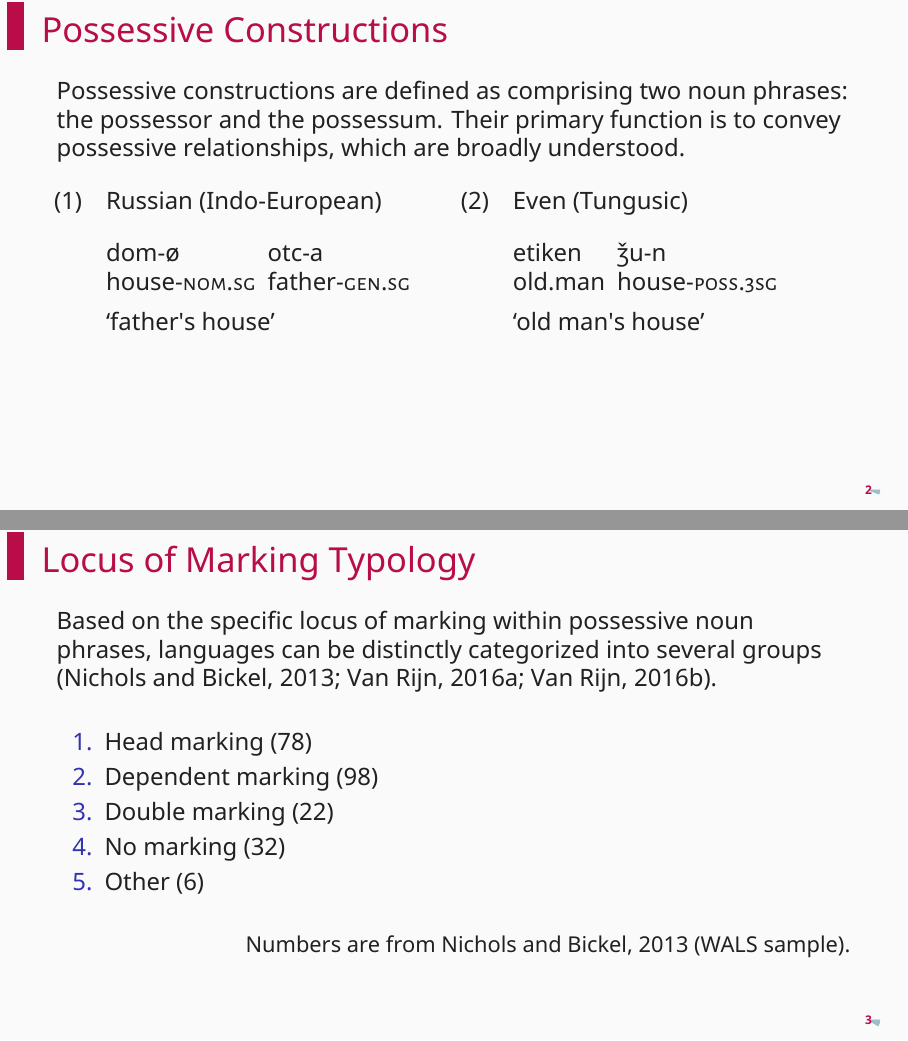
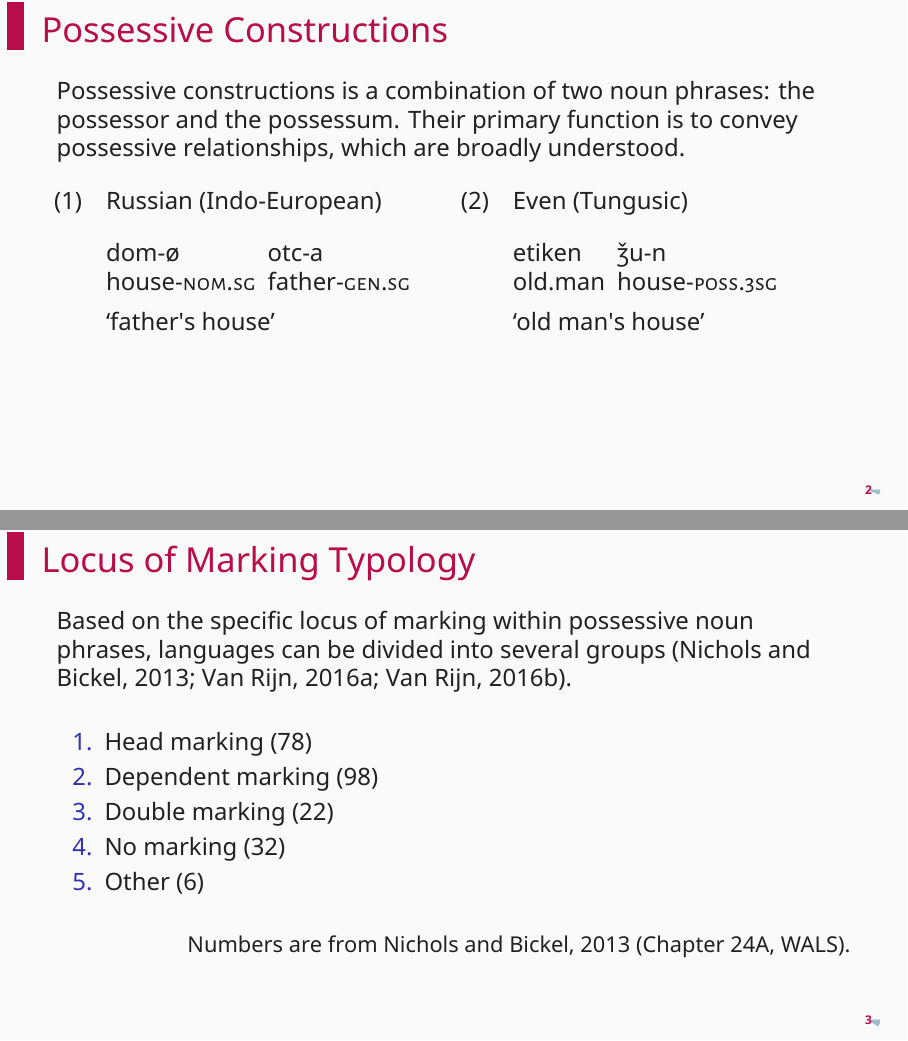
Before and after one commit to vantral/MA-thesis-slides, LaTeX slides (presento.tex): pages 2 and 3 of 42, joined at a grey line. Compiled offline with XeLaTeX.

Commit message:
fixed typos

```diff
--- a/presento.tex
+++ b/presento.tex
@@ -67,7 +67,7 @@ citestyle=authoryear
 
 
 \begin{frame}{Possessive Constructions}
-    Possessive constructions are defined as comprising two noun phrases: the possessor and the possessum. Their primary function is to convey possessive relationships, which are broadly understood.
+    Possessive constructions is a combination of two noun phrases: the possessor and the possessum. Their primary function is to convey possessive relationships, which are broadly understood.
 
     \begin{multicols}{2}
     	\ex
@@ -93,7 +93,7 @@ citestyle=authoryear
 
 
 \begin{frame}{Locus of Marking Typology}
-	Based on the specific locus of marking within possessive noun phrases, languages can be distinctly categorized into several groups \citep{nichols_locus_2013,van2016locus,van2016grammaticalization}.
+	Based on the specific locus of marking within possessive noun phrases, languages can be divided into several groups \citep{nichols_locus_2013,van2016locus,van2016grammaticalization}.
 
 	\begin{enumerate}
 		\item Head marking (78)
@@ -103,7 +103,7 @@ citestyle=authoryear
 		\item Other (6)
 	\end{enumerate}
 
-	\hfill \small Numbers are from \cite{nichols_locus_2013} (WALS sample).
+	\hfill \small Numbers are from \cite{nichols_locus_2013} (Chapter 24A, WALS).
 \end{frame}
 
 \begin{frame}{Locus of Marking Typology: Key Principle}
```
Also changed, not shown: presento.tex (6 more changed lines).
